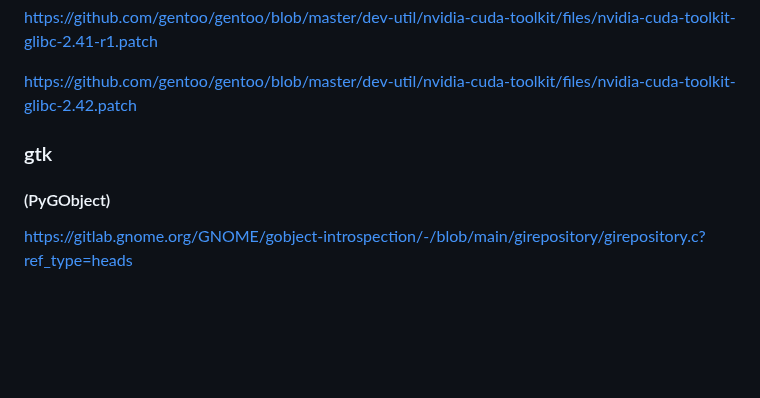
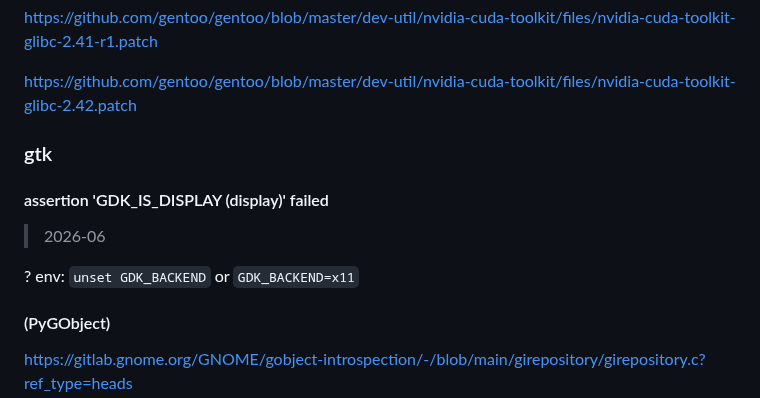
Before and after one commit to FairySunny/FairySunny.github.io, a Markdown page: md/software/tips.md, the part around the change. Rendered like a GitHub page; blank space fills up the shorter version.

Commit message:
md (tips): gtk GDK_BACKEND

```diff
--- a/md/software/tips.md
+++ b/md/software/tips.md
@@ -296,6 +296,12 @@ https://github.com/gentoo/gentoo/blob/master/dev-util/nvidia-cuda-toolkit/files/
 
 ### gtk
 
+#### assertion 'GDK_IS_DISPLAY (display)' failed
+
+> 2026-06
+
+? env: `unset GDK_BACKEND` or `GDK_BACKEND=x11`
+
 #### (PyGObject)
 
 https://gitlab.gnome.org/GNOME/gobject-introspection/-/blob/main/girepository/girepository.c?ref_type=heads
```
